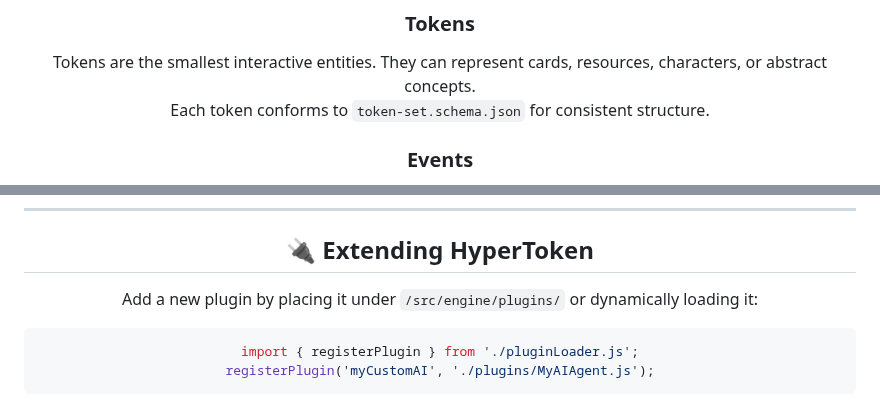
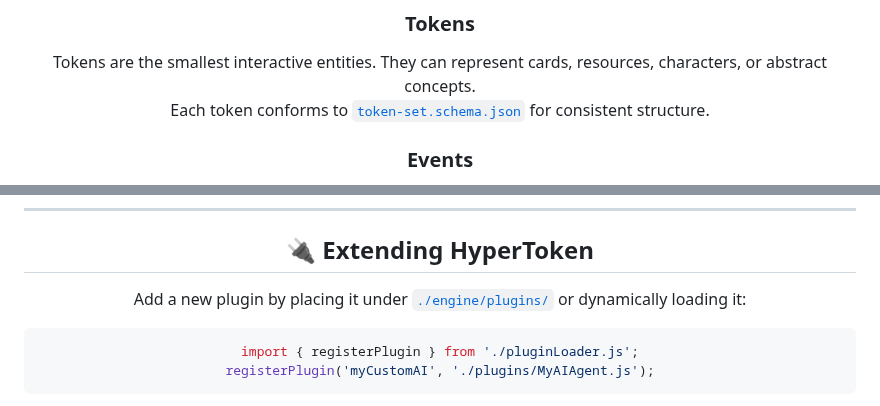
Before and after one commit to flammafex/hypertoken, a Markdown page: README.md, 2 parts joined by grey strips. Rendered like a GitHub page.

Commit message:
Fixing some internal links

````diff
--- a/README.md
+++ b/README.md
@@ -95,7 +95,7 @@ HyperToken can serve as the backbone for:
 
 ### **Tokens**
 Tokens are the smallest interactive entities. They can represent cards, resources, characters, or abstract concepts.
-Each token conforms to `token-set.schema.json` for consistent structure.
+Each token conforms to [`token-set.schema.json`](./schemas/token-set.schema.json) for consistent structure.
 
 ### **Events**
 The `EventBus` enables decoupled, event-driven communication among components (e.g., engine, players, interfaces).
@@ -208,7 +208,7 @@ To create your own token set or rule system:
 
 ## 🔌 Extending HyperToken
 
-Add a new plugin by placing it under `/src/engine/plugins/` or dynamically loading it:
+Add a new plugin by placing it under [`./engine/plugins/`](./engine/plugins/) or dynamically loading it:
 
 ```js
 import { registerPlugin } from './pluginLoader.js';
````
